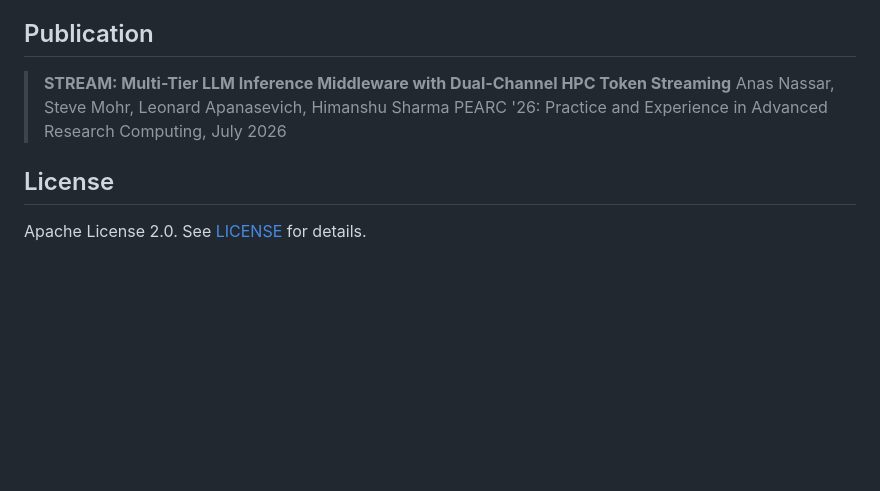
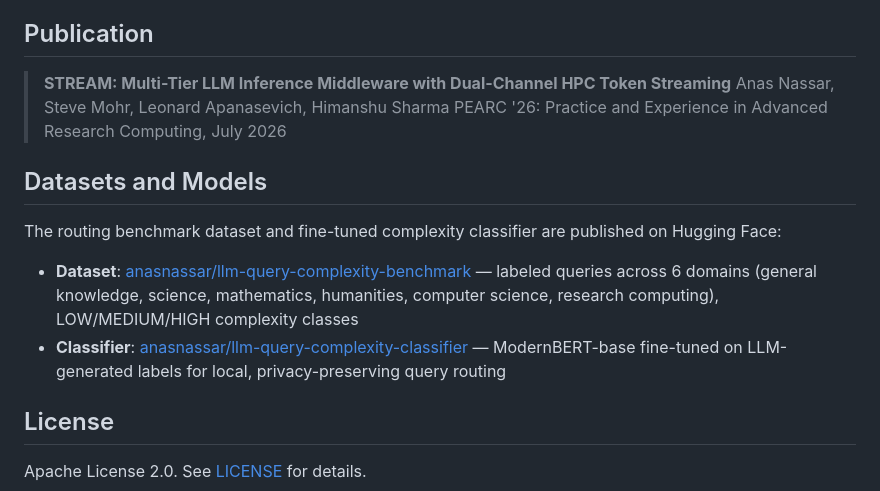
Before and after one commit to uicacer/STREAM, a Markdown page: README.md, the part around the change. Rendered like a GitHub page; blank space fills up the shorter version.

Commit message:
Add HuggingFace dataset and classifier links to paper and README
- paper: add dataset URL alongside classifier URL in benchmark construction section
- README: add Datasets and Models section with both HuggingFace links

Co-Authored-By: Claude Sonnet 4.6 <noreply@anthropic.com>

```diff
--- a/README.md
+++ b/README.md
@@ -102,6 +102,13 @@ The UI is available at `http://localhost:5000`.
 > Anas Nassar, Steve Mohr, Leonard Apanasevich, Himanshu Sharma
 > PEARC '26: Practice and Experience in Advanced Research Computing, July 2026
 
+## Datasets and Models
+
+The routing benchmark dataset and fine-tuned complexity classifier are published on Hugging Face:
+
+- **Dataset**: [anasnassar/llm-query-complexity-benchmark](https://huggingface.co/datasets/anasnassar/llm-query-complexity-benchmark) — labeled queries across 6 domains (general knowledge, science, mathematics, humanities, computer science, research computing), LOW/MEDIUM/HIGH complexity classes
+- **Classifier**: [anasnassar/llm-query-complexity-classifier](https://huggingface.co/anasnassar/llm-query-complexity-classifier) — ModernBERT-base fine-tuned on LLM-generated labels for local, privacy-preserving query routing
+
 ## License
 
 Apache License 2.0. See [LICENSE](LICENSE) for details.
```
